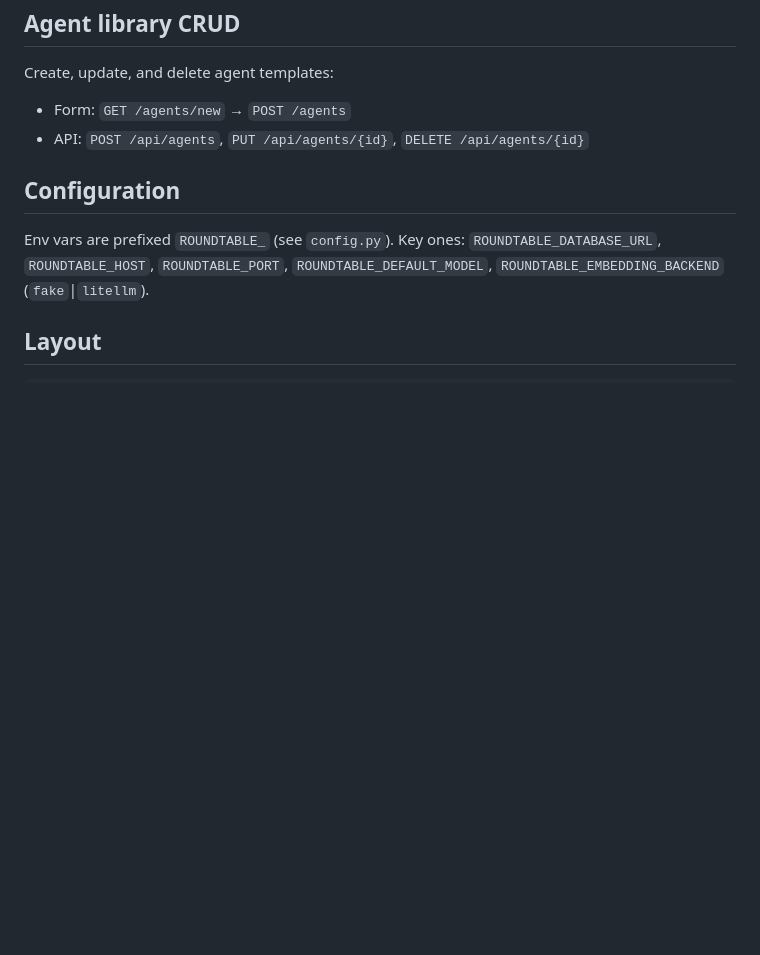
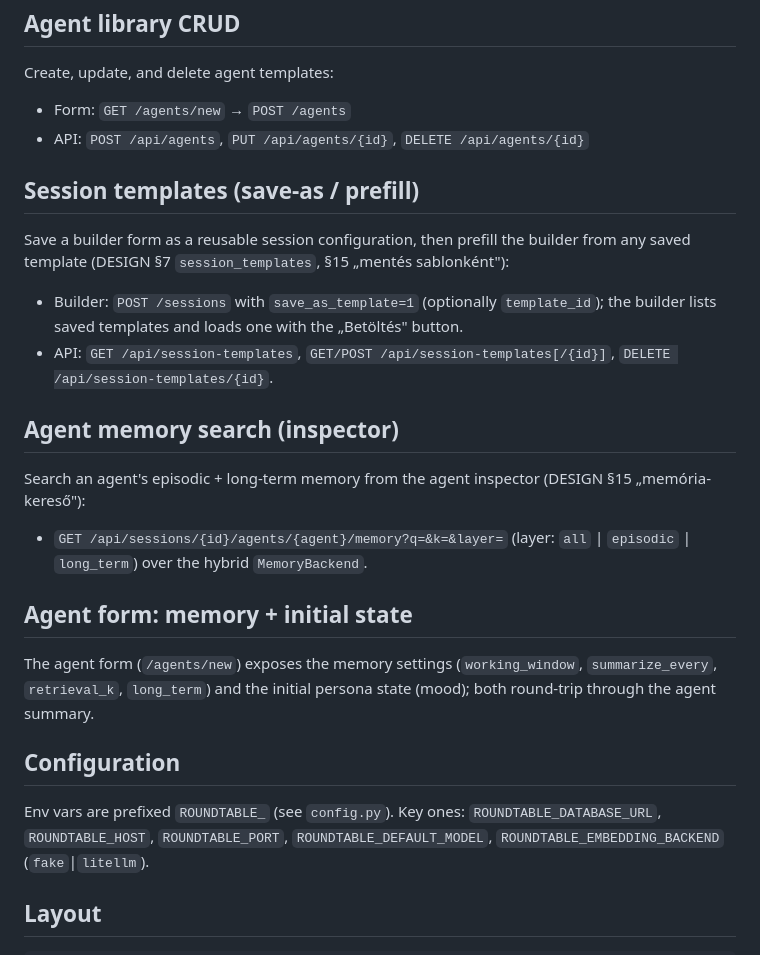
Before and after one commit to sandoracs/thinktank, a Markdown page: README.md, the part around the change. GitHub-like rendering; blank space fills up the shorter version.

Commit message:
docs: document session templates, memory search, agent-form memory/initial state

```diff
--- a/README.md
+++ b/README.md
@@ -112,6 +112,29 @@ Create, update, and delete agent templates:
 - Form: `GET /agents/new` → `POST /agents`
 - API: `POST /api/agents`, `PUT /api/agents/{id}`, `DELETE /api/agents/{id}`
 
+## Session templates (save-as / prefill)
+
+Save a builder form as a reusable session configuration, then prefill the
+builder from any saved template (DESIGN §7 `session_templates`, §15
+„mentés sablonként"):
+- Builder: `POST /sessions` with `save_as_template=1` (optionally `template_id`);
+  the builder lists saved templates and loads one with the „Betöltés" button.
+- API: `GET /api/session-templates`, `GET/POST /api/session-templates[/{id}]`,
+  `DELETE /api/session-templates/{id}`.
+
+## Agent memory search (inspector)
+
+Search an agent's episodic + long-term memory from the agent inspector
+(DESIGN §15 „memória-kereső"):
+- `GET /api/sessions/{id}/agents/{agent}/memory?q=&k=&layer=` (layer:
+  `all` | `episodic` | `long_term`) over the hybrid `MemoryBackend`.
+
+## Agent form: memory + initial state
+
+The agent form (`/agents/new`) exposes the memory settings
+(`working_window`, `summarize_every`, `retrieval_k`, `long_term`) and the
+initial persona state (mood); both round-trip through the agent summary.
+
 ## Configuration
 
 Env vars are prefixed `ROUNDTABLE_` (see `config.py`). Key ones:
```
